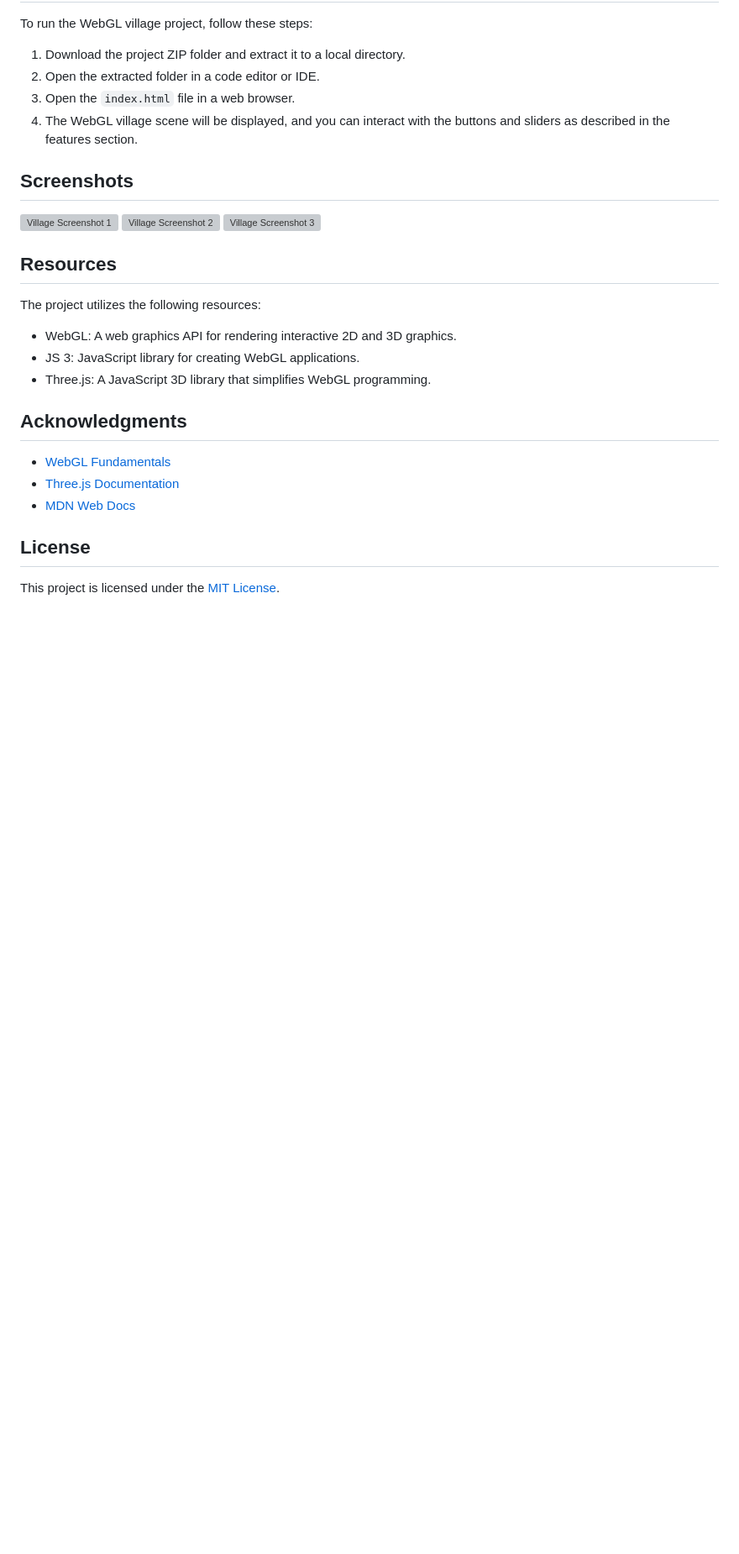
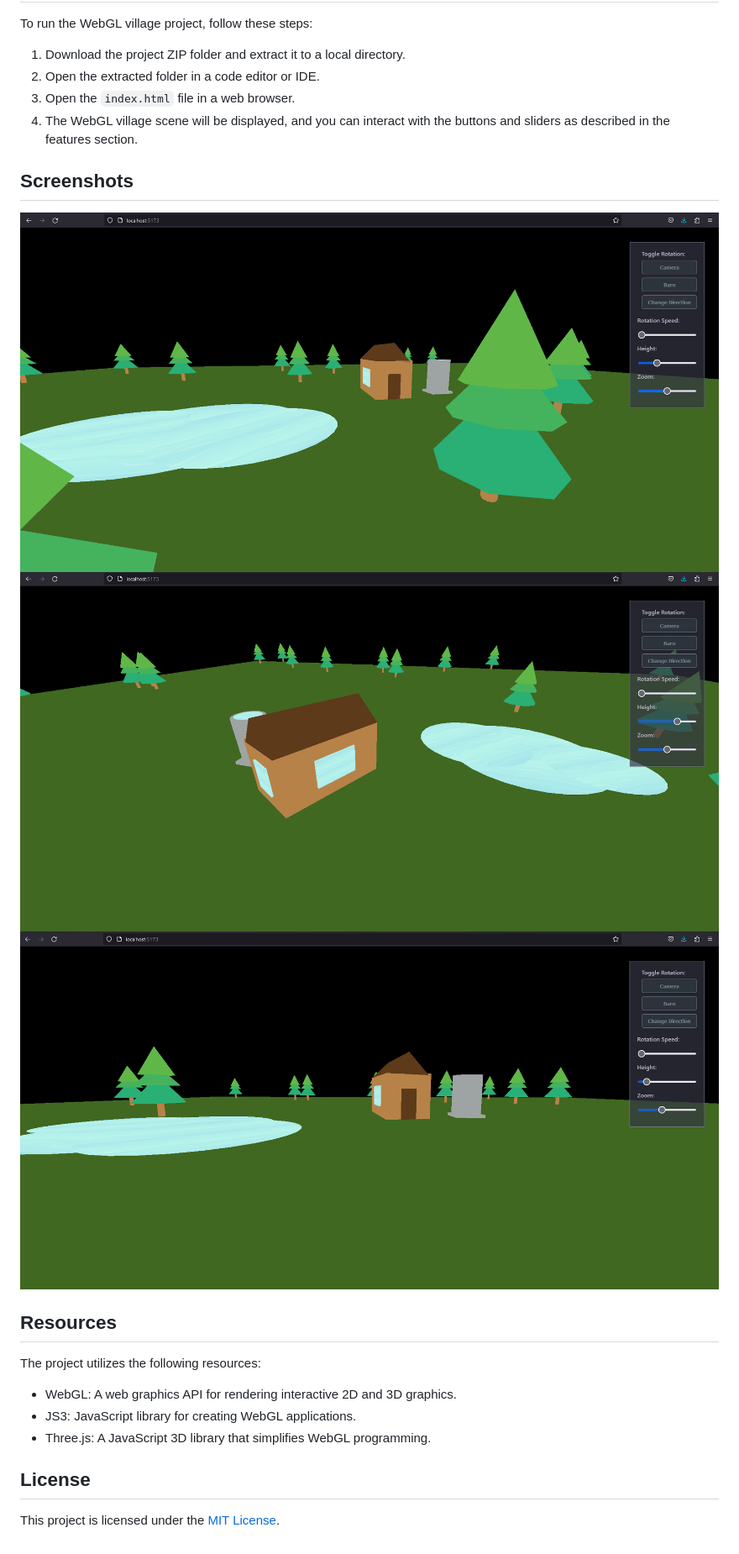
Before and after one commit to John-JonSteyn/ComputerGraphicsVillage, a Markdown page: README.md, the part around one of its changes. Shown at 84% size. GitHub-like rendering; blank space fills up the shorter version; grey boxes are pictures that could not be loaded.

```diff
--- a/README.md
+++ b/README.md
@@ -75,22 +75,16 @@ To run the WebGL village project, follow these steps:
 
 <!-- Screenshots -->
 ## Screenshots
-![Village Screenshot 1](screenshots/screenshot1.png)
-![Village Screenshot 2](screenshots/screenshot2.png)
-![Village Screenshot 3](screenshots/screenshot3.png)
+![Village Screenshot 1](screenshots/Screenshot01.png)
+![Village Screenshot 2](screenshots/Screenshot02.png)
+![Village Screenshot 3](screenshots/Screenshot03.png)
 
 <!-- Resources -->
 ## Resources
 The project utilizes the following resources:
 - WebGL: A web graphics API for rendering interactive 2D and 3D graphics.
-- JS 3: JavaScript library for creating WebGL applications.
+- JS3: JavaScript library for creating WebGL applications.
 - Three.js: A JavaScript 3D library that simplifies WebGL programming.
-
-<!-- Acknowledgments -->
-## Acknowledgments
-- [WebGL Fundamentals](https://webglfundamentals.org/)
-- [Three.js Documentation](https://threejs.org/docs/index.html)
-- [MDN Web Docs](https://developer.mozilla.org/)
 
 <!-- License -->
 ## License
```
Also changed, not shown: other parts of README.md (+2 -2 lines).
